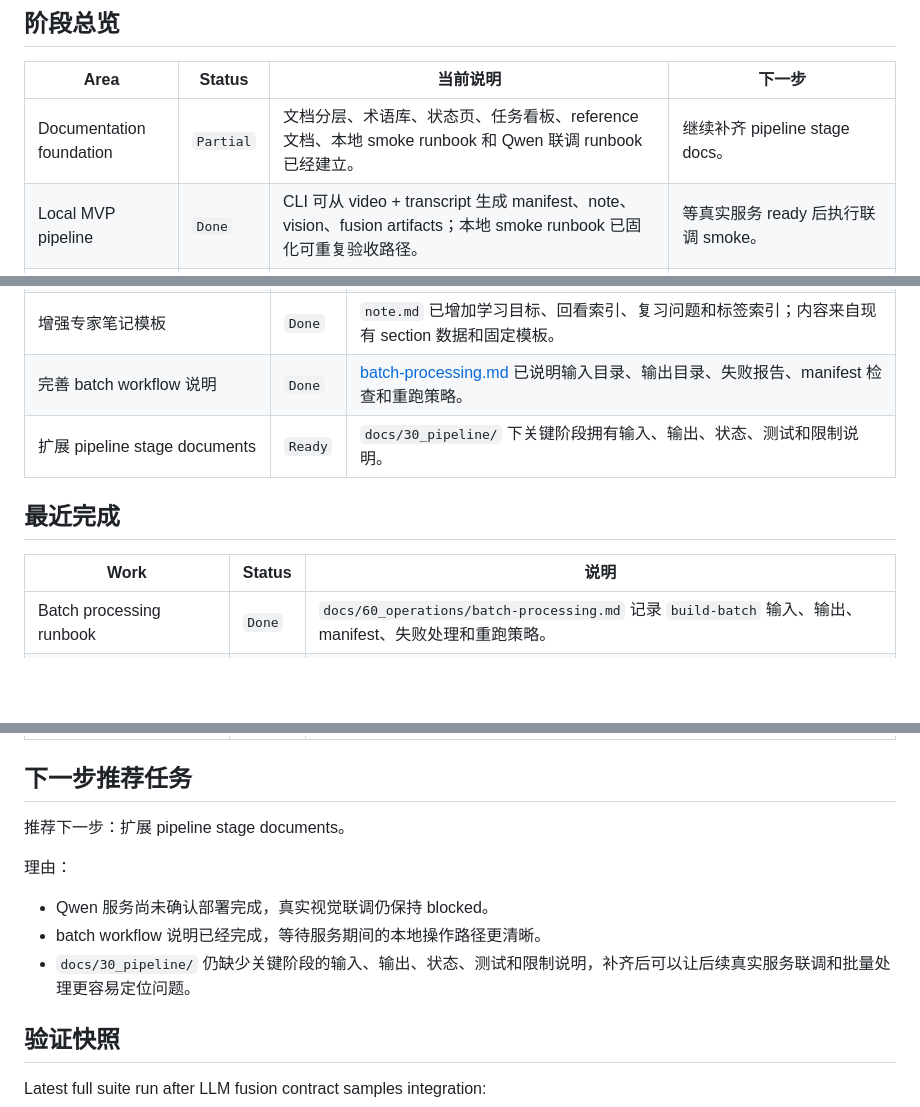
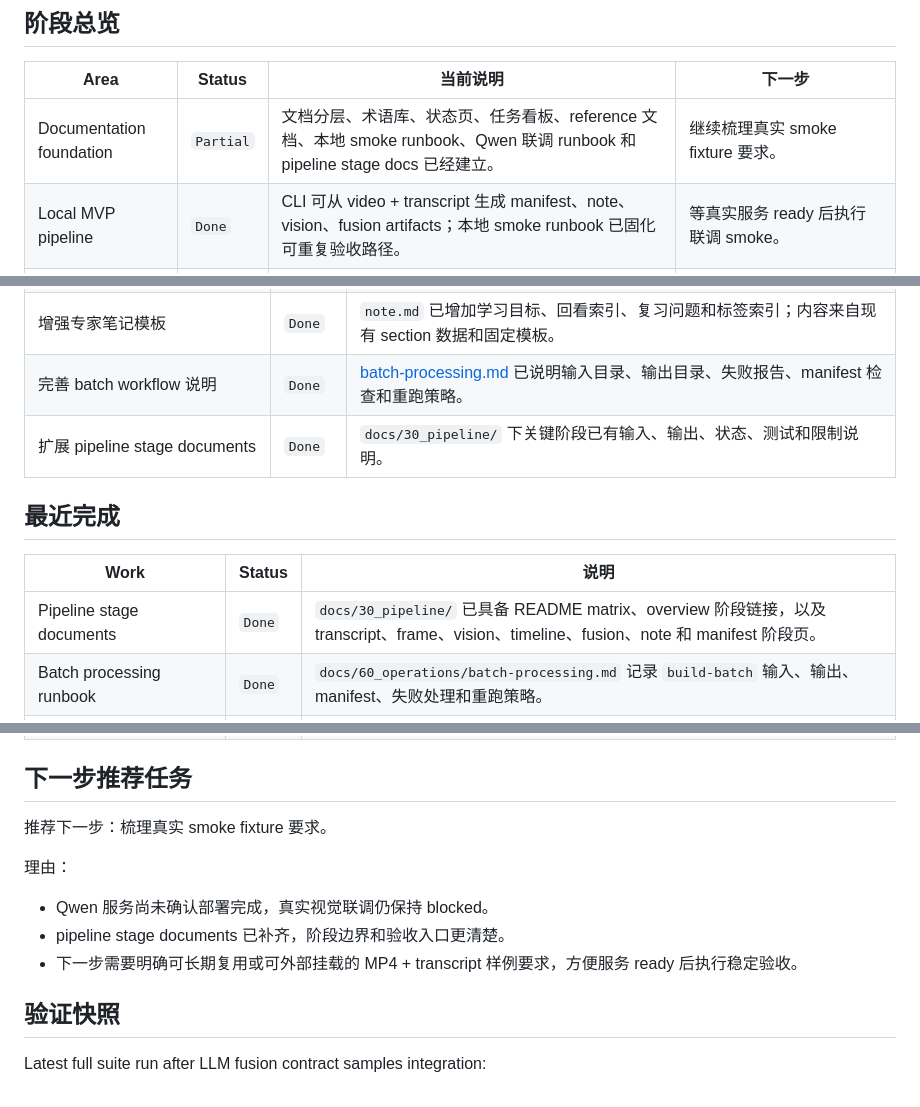
Before and after one commit to ronliu014/vbook, a Markdown page: docs/00_project/task-board.md, 3 parts joined by grey strips. GitHub-like rendering; blank space fills up the shorter version.

Commit message:
Update project status after pipeline docs

```diff
--- a/docs/00_project/task-board.md
+++ b/docs/00_project/task-board.md
@@ -33,7 +33,7 @@ vBook 处于 local MVP pipeline 阶段。本地 pipeline 已经可以从视频
 
 | Area | Status | 当前说明 | 下一步 |
 | --- | --- | --- | --- |
-| Documentation foundation | `Partial` | 文档分层、术语库、状态页、任务看板、reference 文档、本地 smoke runbook 和 Qwen 联调 runbook 已经建立。 | 继续补齐 pipeline stage docs。 |
+| Documentation foundation | `Partial` | 文档分层、术语库、状态页、任务看板、reference 文档、本地 smoke runbook、Qwen 联调 runbook 和 pipeline stage docs 已经建立。 | 继续梳理真实 smoke fixture 要求。 |
 | Local MVP pipeline | `Done` | CLI 可从 video + transcript 生成 manifest、note、vision、fusion artifacts；本地 smoke runbook 已固化可重复验收路径。 | 等真实服务 ready 后执行联调 smoke。 |
 | Vision integration boundary | `Partial` | `placeholder`、`manual-json`、`external-command`、`tools/vision_qwen_adapter.py` 和 Qwen 联调 runbook 已具备边界。 | Qwen 服务 ready 后按 runbook 执行真实 health/analyze-frame smoke。 |
 | LLM fusion boundary | `Partial` | `--llm-fusion-command`、stub、request/response parser、contract samples、checker 已具备。 | 真实 LLM/Qwen 文本服务 ready 后做联调 smoke。 |
@@ -57,12 +57,13 @@ vBook 处于 local MVP pipeline 阶段。本地 pipeline 已经可以从视频
 | 编写 Qwen 视觉服务上线后的联调 runbook | `Done` | [qwen-vision-integration.md](../60_operations/qwen-vision-integration.md) 已说明服务 ready 后如何设置 endpoint、运行 adapter、检查成功和失败输出。 |
 | 增强专家笔记模板 | `Done` | `note.md` 已增加学习目标、回看索引、复习问题和标签索引；内容来自现有 section 数据和固定模板。 |
 | 完善 batch workflow 说明 | `Done` | [batch-processing.md](../60_operations/batch-processing.md) 已说明输入目录、输出目录、失败报告、manifest 检查和重跑策略。 |
-| 扩展 pipeline stage documents | `Ready` | `docs/30_pipeline/` 下关键阶段拥有输入、输出、状态、测试和限制说明。 |
+| 扩展 pipeline stage documents | `Done` | `docs/30_pipeline/` 下关键阶段已有输入、输出、状态、测试和限制说明。 |
 
 ## 最近完成
 
 | Work | Status | 说明 |
 | --- | --- | --- |
+| Pipeline stage documents | `Done` | `docs/30_pipeline/` 已具备 README matrix、overview 阶段链接，以及 transcript、frame、vision、timeline、fusion、note 和 manifest 阶段页。 |
 | Batch processing runbook | `Done` | `docs/60_operations/batch-processing.md` 记录 `build-batch` 输入、输出、manifest、失败处理和重跑策略。 |
 | Expert note enhancement | `Done` | `note.md` 新增学习目标、回看索引、复习问题和标签索引，不改变上游 schema 或外部服务 contract。 |
 | Qwen Vision integration runbook | `Done` | `docs/60_operations/qwen-vision-integration.md` 记录服务 ready 后的 health、adapter、artifact、manifest 和失败排查步骤。 |
@@ -75,13 +76,13 @@ vBook 处于 local MVP pipeline 阶段。本地 pipeline 已经可以从视频
 
 ## 下一步推荐任务
 
-推荐下一步：扩展 pipeline stage documents。
+推荐下一步：梳理真实 smoke fixture 要求。
 
 理由：
 
 - Qwen 服务尚未确认部署完成，真实视觉联调仍保持 blocked。
-- batch workflow 说明已经完成，等待服务期间的本地操作路径更清晰。
-- `docs/30_pipeline/` 仍缺少关键阶段的输入、输出、状态、测试和限制说明，补齐后可以让后续真实服务联调和批量处理更容易定位问题。
+- pipeline stage documents 已补齐，阶段边界和验收入口更清楚。
+- 下一步需要明确可长期复用或可外部挂载的 MP4 + transcript 样例要求，方便服务 ready 后执行稳定验收。
 
 ## 验证快照
 
```
Also changed, not shown: docs/00_project/status.md (+6 -4 lines).
